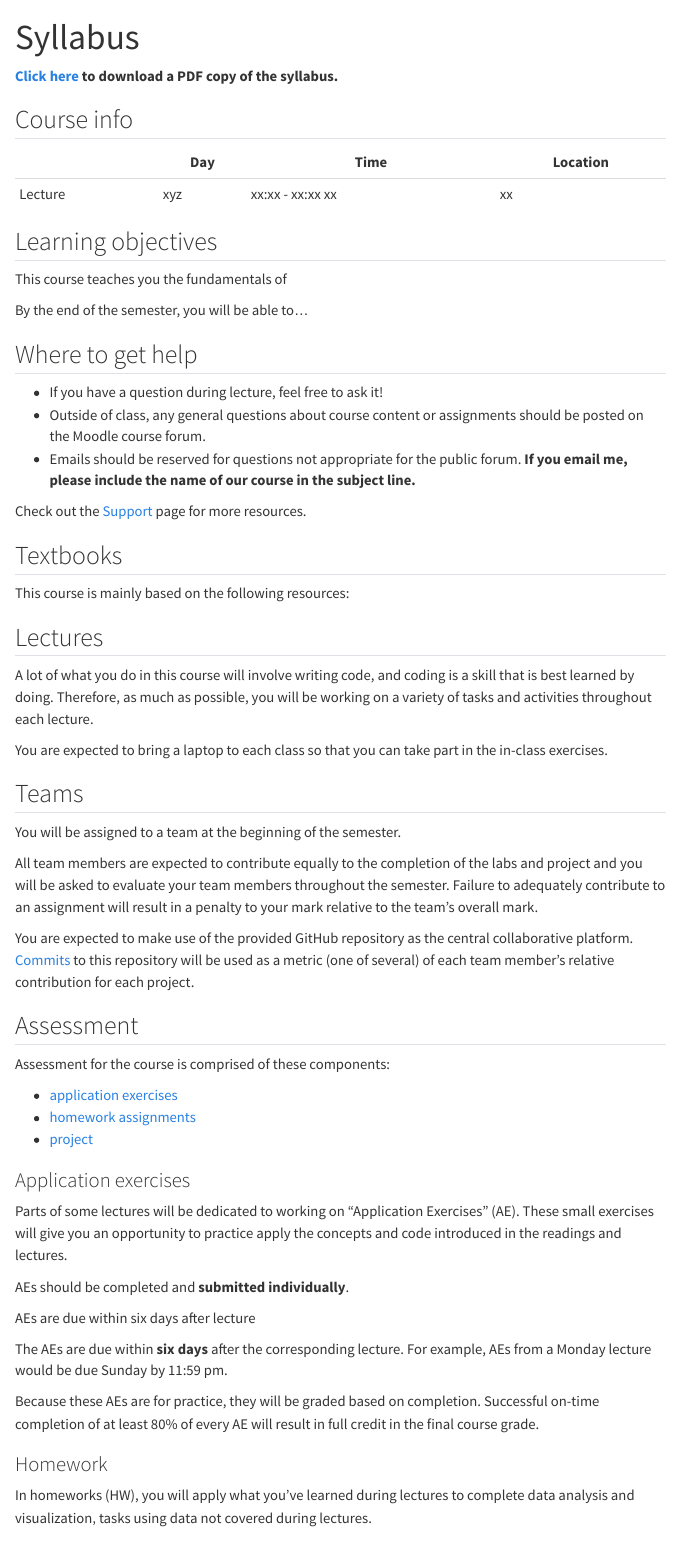
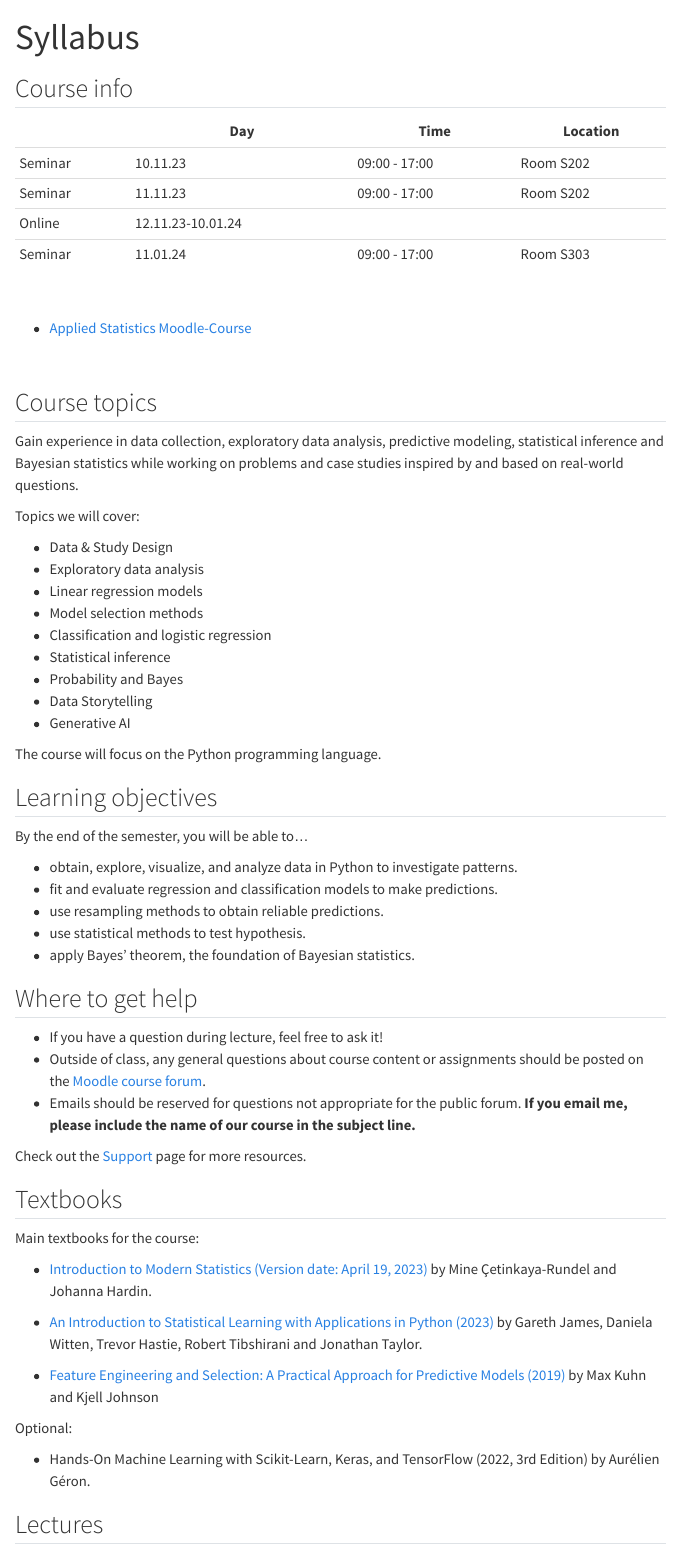
Before and after one commit to data-analytics-ws2324/website, a Quarto document (course-syllabus.qmd): the page in a window 1100 px wide, from its top. Rendered offline with R 4.5, knitr and Pandoc in place of Quarto, with nearby package versions; menus at the side of the page are left out.

Commit message:
Update course-syllabus.qmd

```diff
--- a/course-syllabus.qmd
+++ b/course-syllabus.qmd
@@ -2,39 +2,78 @@
 title: "Syllabus"
 ---
 
-::: {.content-visible when-format="html"}
-[**Click here**](syllabus.pdf) **to download a PDF copy of the syllabus.**
-:::
-
 
 ## Course info
 
-|           | Day       | Time              | Location |
-|-----------|-----------|-------------------|----------|
-| Lecture   | xyz    | xx:xx  - xx:xx xx |  xx  |
+|                   | Day       | Time                  | Location    |
+|--        |--|-    |-|
+| Seminar          | 10.11.23   | 09:00  - 17:00    |  Room S202  |
+| Seminar          | 11.11.23   | 09:00  - 17:00    |  Room S202  |
+| Online           | 12.11.23-10.01.24   |      |    |
+| Seminar          | 11.01.24   | 09:00  - 17:00    |  Room S303  |
 
+<br>
+
+- [Applied Statistics Moodle-Course](https://moodle.hdm-stuttgart.de/course/view.php?id=16202)
+
+<br>
+
+
+## Course topics
+
+Gain experience in data collection, exploratory data analysis, predictive modeling, statistical inference and Bayesian statistics while working on problems and case studies inspired by and based on real-world questions.
+
+Topics we will cover:
+
+- Data & Study Design
+- Exploratory data analysis
+- Linear regression models
+- Model selection methods
+- Classification and logistic regression
+- Statistical inference
+- Probability and Bayes
+- Data Storytelling
+- Generative AI
+
+The course will focus on the Python programming language.
 
 
 ## Learning objectives
 
-This course teaches you the fundamentals of
-
 By the end of the semester, you will be able to...
 
+-   obtain, explore, visualize, and analyze data in Python to investigate patterns.
+-   fit and evaluate regression and classification models to make predictions.
+-   use resampling methods to obtain reliable predictions.
+-   use statistical methods to test hypothesis.
+-   apply Bayes' theorem, the foundation of Bayesian statistics.
 
 
 
 ## Where to get help
 
 - If you have a question during lecture, feel free to ask it!
-- Outside of class, any general questions about course content or assignments should be posted on the Moodle course forum.
+- Outside of class, any general questions about course content or assignments should be posted on the [Moodle course forum](https://moodle.hdm-stuttgart.de/mod/forum/view.php?id=303113).
 - Emails should be reserved for questions not appropriate for the public forum. **If you email me, please include the name of our course in the subject line.**
 
-Check out the [Support](course-support.qmd) page for more resources.
+Check out the [Support](course-support.md) page for more resources.
+
+
 
 ## Textbooks
 
-This course is mainly based on the following resources:
+Main textbooks for the course:
+
+- [Introduction to Modern Statistics (Version date: April 19, 2023)](https://openintro-ims.netlify.app/) by Mine Çetinkaya-Rundel and Johanna Hardin.
+
+- [An Introduction to Statistical Learning with Applications in Python (2023)](https://www.statlearning.com/) by Gareth James, Daniela Witten, Trevor Hastie, Robert Tibshirani and Jonathan Taylor.
+
+
+- [Feature Engineering and Selection: A Practical Approach for Predictive Models (2019)](http://www.feat.engineering/index.html) by Max Kuhn and Kjell Johnson
+
+Optional:
+
+- Hands-On Machine Learning with Scikit-Learn, Keras, and TensorFlow (2022, 3rd Edition) by Aurélien Géron.
 
 
 
@@ -46,39 +85,26 @@ Therefore, as much as possible, you will be working on a variety of tasks and ac
 You are expected to bring a laptop to each class so that you can take part in the in-class exercises.
 
 
-## Teams
-
-You will be assigned to a team at the beginning of the semester.
-
-All team members are expected to contribute equally to the completion of the labs and project and you will be asked to evaluate your team members throughout the semester.
-Failure to adequately contribute to an assignment will result in a penalty to your mark relative to the team's overall mark.
-
-You are expected to make use of the provided GitHub repository as the central collaborative platform. [Commits](https://github.com/git-guides/git-commit) to this repository will be used as a metric (one of several) of each team member's relative contribution for each project.
 
 ## Assessment
 
 Assessment for the course is comprised of these components:
 
-- [application exercises](@sec-application-exercises)
-- [homework assignments](@sec-hw)
-- [project](@sec-project)
+- Exams in Moodle
+- Project
 
 
-### Application exercises {#sec-application-exercises}
+### Exams in Moodle
 
-Parts of some lectures will be dedicated to working on "Application Exercises" (AE). These small exercises will give you an opportunity to practice apply the concepts and code introduced in the readings and lectures.
+There will be multiple open-note exams in Moodle. Through these exams you have the opportunity to demonstrate what you've learned in the course thus far.
 
-AEs should be completed and **submitted individually**.
 
 :::{Note}
-AEs are due within six days after lecture
+The exams will focus on the conceptual understanding of the content
 :::
 
-The AEs are due within **six days** after the corresponding lecture. For example, AEs from a Monday lecture would be due Sunday by 11:59 pm.
-
-Because these AEs are for practice, they will be graded based on completion. Successful on-time completion of at least 80% of every AE will result in full credit in the final course grade.
+More details about the exams will be given in the seminar.
 
 
-### Homework {#sec-hw}
+### Project
 
-In homeworks (HW), you will apply what you've learned during lectures to complete data analysis and visualization‚ tasks using data not covered during lectures.
```
Also changed, not shown: course-syllabus.qmd (81 more changed lines).
